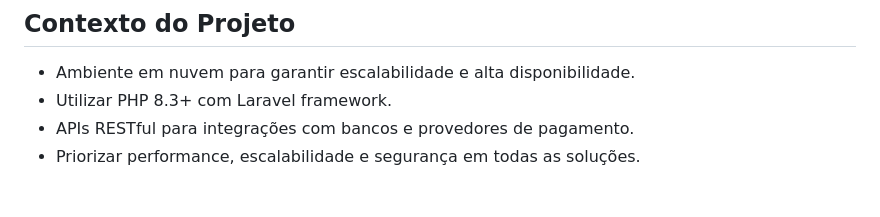
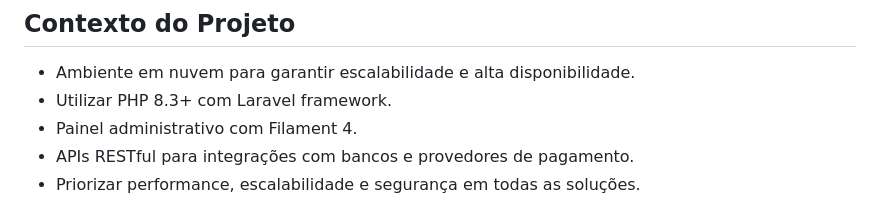
Before and after one commit to g1245/monitor-precos-v2, a Markdown page: .github/copilot-instructions.md, the part around the change. Rendered like a GitHub page.

Commit message:
feat: Add Filament 4 to project context in Copilot instructions

```diff
--- a/.github/copilot-instructions.md
+++ b/.github/copilot-instructions.md
@@ -41,6 +41,7 @@ Sistema web com catálogo de produtos de lojas virtuais de todo o Brasil. Usuár
 ## Contexto do Projeto
 - Ambiente em nuvem para garantir escalabilidade e alta disponibilidade.
 - Utilizar PHP 8.3+ com Laravel framework.
+- Painel administrativo com Filament 4.
 - APIs RESTful para integrações com bancos e provedores de pagamento.
 - Priorizar performance, escalabilidade e segurança em todas as soluções.
 
```
